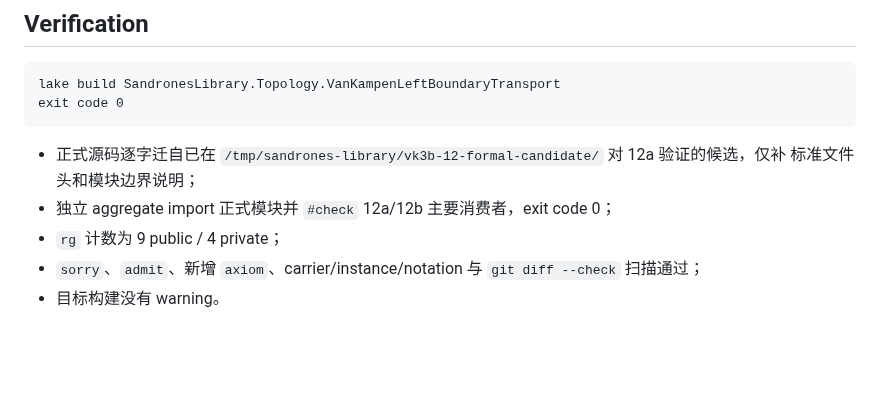
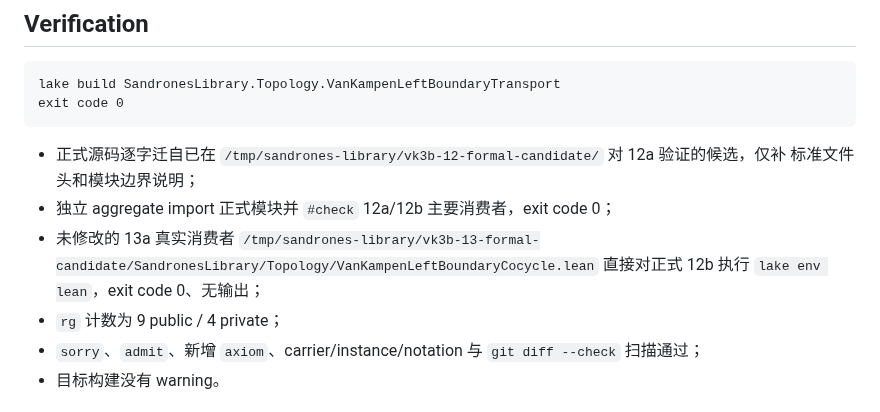
Before and after one commit to FurinaManifold/sandrones-library, a Markdown page: docs/handoffs/topology-van-kampen-left-boundary-transport-at1-vk3b-12b.md, the part around the change. GitHub-like rendering; blank space fills up the shorter version.

Commit message:
docs(topology): record van Kampen cocycle consumer

```diff
--- a/docs/handoffs/topology-van-kampen-left-boundary-transport-at1-vk3b-12b.md
+++ b/docs/handoffs/topology-van-kampen-left-boundary-transport-at1-vk3b-12b.md
@@ -78,6 +78,9 @@ exit code 0
 - 正式源码逐字迁自已在 `/tmp/sandrones-library/vk3b-12-formal-candidate/` 对 12a 验证的候选，仅补
   标准文件头和模块边界说明；
 - 独立 aggregate import 正式模块并 `#check` 12a/12b 主要消费者，exit code 0；
+- 未修改的 13a 真实消费者
+  `/tmp/sandrones-library/vk3b-13-formal-candidate/SandronesLibrary/Topology/VanKampenLeftBoundaryCocycle.lean`
+  直接对正式 12b 执行 `lake env lean`，exit code 0、无输出；
 - `rg` 计数为 9 public / 4 private；
 - `sorry`、`admit`、新增 `axiom`、carrier/instance/notation 与 `git diff --check` 扫描通过；
 - 目标构建没有 warning。
```
